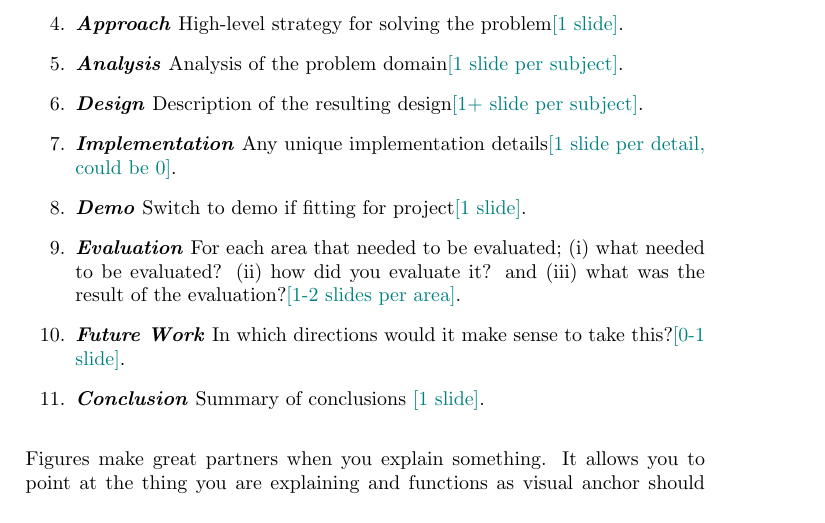
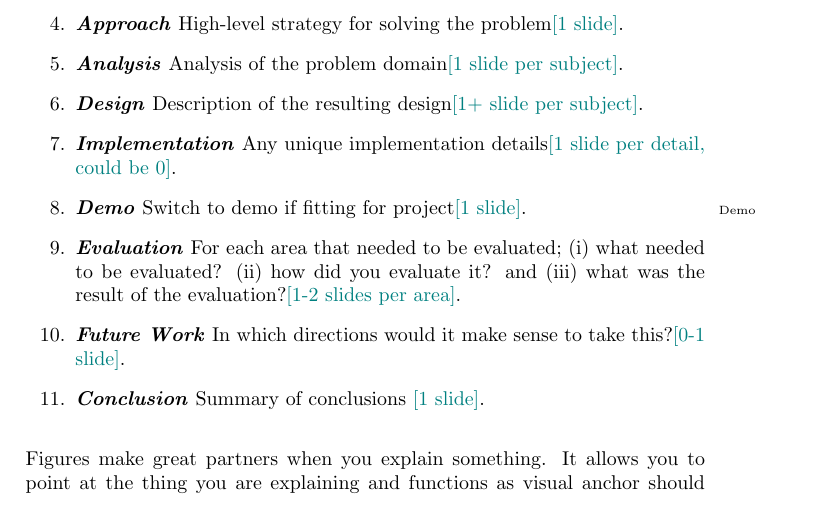
Before and after one commit to aslakjohansen/report-writing, a LaTeX thesis (doc/report-writing.tex): part of page 39 of 44, cut so that both start at the same text. Compiled offline with pdfLaTeX.

Commit message:
Added a "demo" entry to the index

```diff
--- a/doc/report-writing.tex
+++ b/doc/report-writing.tex
@@ -956,7 +956,7 @@ After handing in, and having licked your wounds, it's time to start considering
   \descitem{Analysis} Analysis of the problem domain\textcolor{teal}{[1 slide per subject]}.
   \descitem{Design} Description of the resulting design\textcolor{teal}{[1+ slide per subject]}.
   \descitem{Implementation} Any unique implementation details\textcolor{teal}{[1 slide per detail, could be 0]}.
-  \descitem{Demo} Switch to demo if fitting for project\textcolor{teal}{[1 slide]}.
+  \descitem{Demo} Switch to demo\idx{Demo} if fitting for project\textcolor{teal}{[1 slide]}.
   \descitem{Evaluation} For each area that needed to be evaluated; (i) what needed to be evaluated? (ii) how did you evaluate it? and (iii) what was the result of the evaluation?\textcolor{teal}{[1-2 slides per area]}.
   \descitem{Future Work} In which directions would it make sense to take this?\textcolor{teal}{[0-1 slide]}.
   \descitem{Conclusion} Summary of conclusions \textcolor{teal}{[1 slide]}.
```
